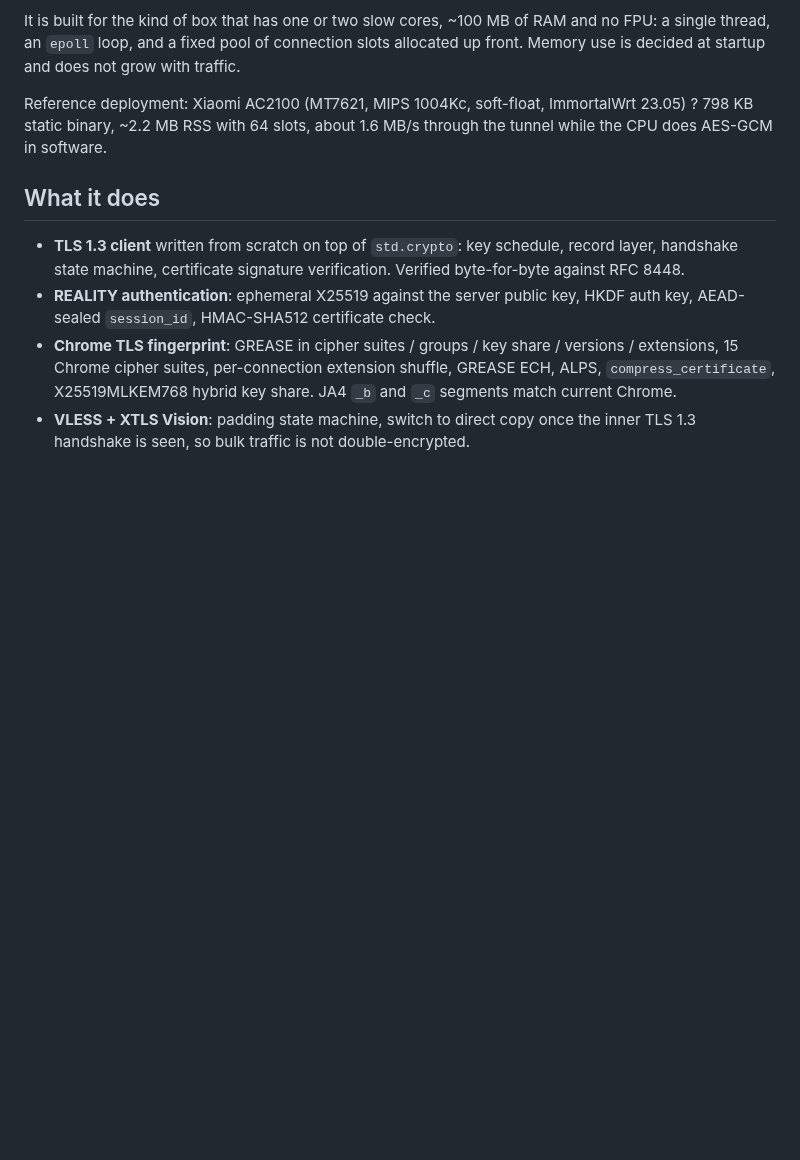
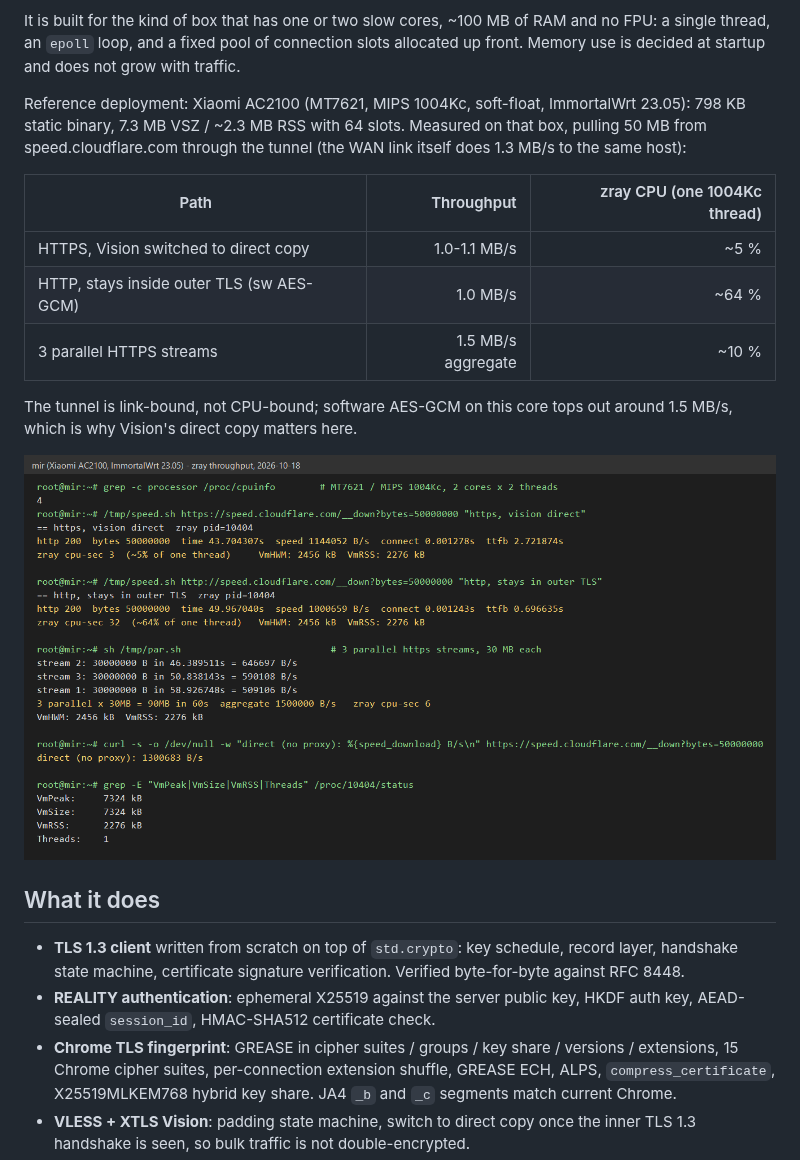
Before and after one commit to a992567/zray, a Markdown page: README.md, the part around the change. GitHub-like rendering; pictures changed too: docs/img/throughput-mir.png (added); blank space fills up the shorter version.

```diff
--- a/README.md
+++ b/README.md
@@ -12,8 +12,20 @@ connection slots allocated up front. Memory use is decided at startup and does
 not grow with traffic.
 
 Reference deployment: Xiaomi AC2100 (MT7621, MIPS 1004Kc, soft-float,
-ImmortalWrt 23.05) ? 798 KB static binary, ~2.2 MB RSS with 64 slots, about
-1.6 MB/s through the tunnel while the CPU does AES-GCM in software.
+ImmortalWrt 23.05): 798 KB static binary, 7.3 MB VSZ / ~2.3 MB RSS with
+64 slots. Measured on that box, pulling 50 MB from speed.cloudflare.com
+through the tunnel (the WAN link itself does 1.3 MB/s to the same host):
+
+| Path                                   | Throughput | zray CPU (one 1004Kc thread) |
+|----------------------------------------|-----------:|-----------------------------:|
+| HTTPS, Vision switched to direct copy  | 1.0-1.1 MB/s | ~5 %                       |
+| HTTP, stays inside outer TLS (sw AES-GCM) | 1.0 MB/s | ~64 %                      |
+| 3 parallel HTTPS streams               | 1.5 MB/s aggregate | ~10 %              |
+
+The tunnel is link-bound, not CPU-bound; software AES-GCM on this core tops
+out around 1.5 MB/s, which is why Vision's direct copy matters here.
+
+![throughput on mir](docs/img/throughput-mir.png)
 
 ## What it does
 
```
Also changed, not shown: docs/README.zh-CN.md (+13 -2 lines).
